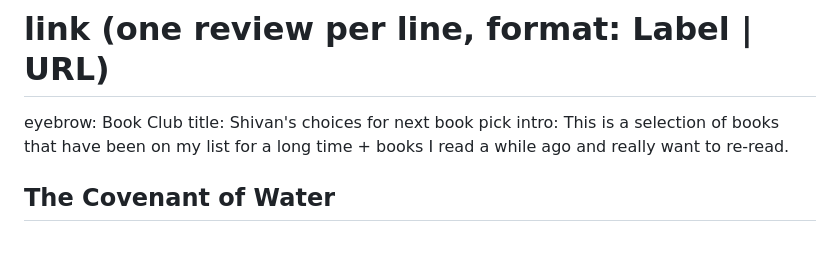
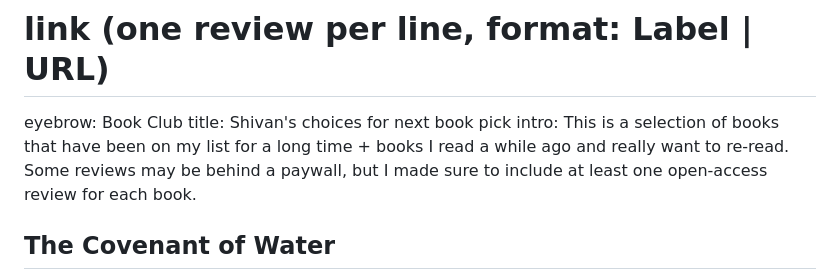
Before and after one commit to ShivanKaul/fun, a Markdown page: bookclub/books.md, the part around the change. Drawn GitHub-style; blank space fills up the shorter version.

Commit message:
Mention open access reviews in intro

```diff
--- a/bookclub/books.md
+++ b/bookclub/books.md
@@ -8,7 +8,7 @@
 
 eyebrow: Book Club
 title: Shivan's choices for next book pick
-intro: This is a selection of books that have been on my list for a long time + books I read a while ago and really want to re-read.
+intro: This is a selection of books that have been on my list for a long time + books I read a while ago and really want to re-read. Some reviews may be behind a paywall, but I made sure to include at least one open-access review for each book.
 
 ## The Covenant of Water
 - author: [Abraham Verghese](https://en.wikipedia.org/wiki/Abraham_Verghese)
```
